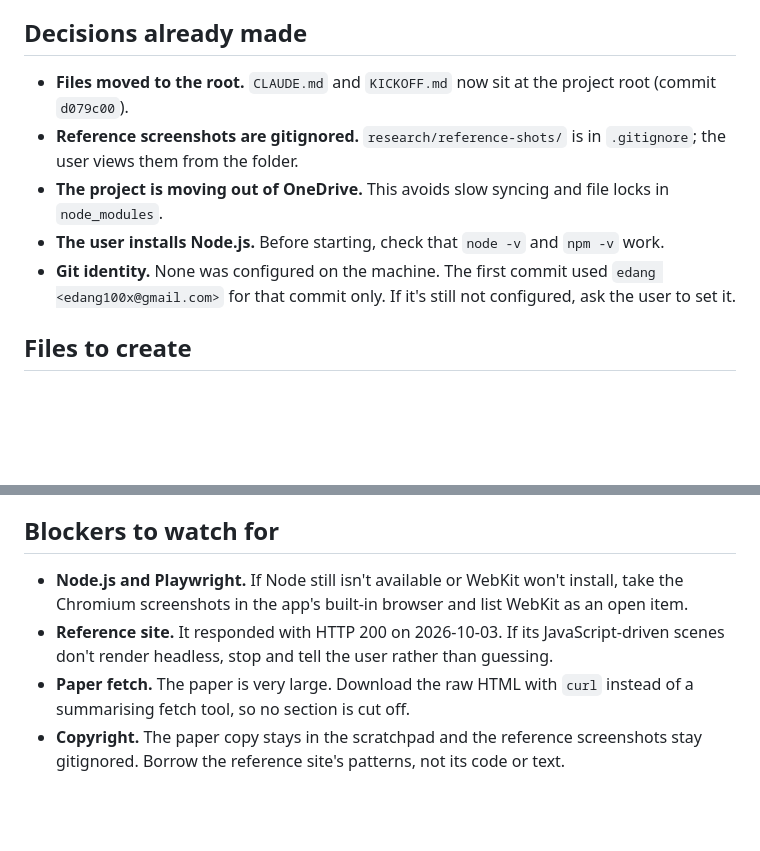
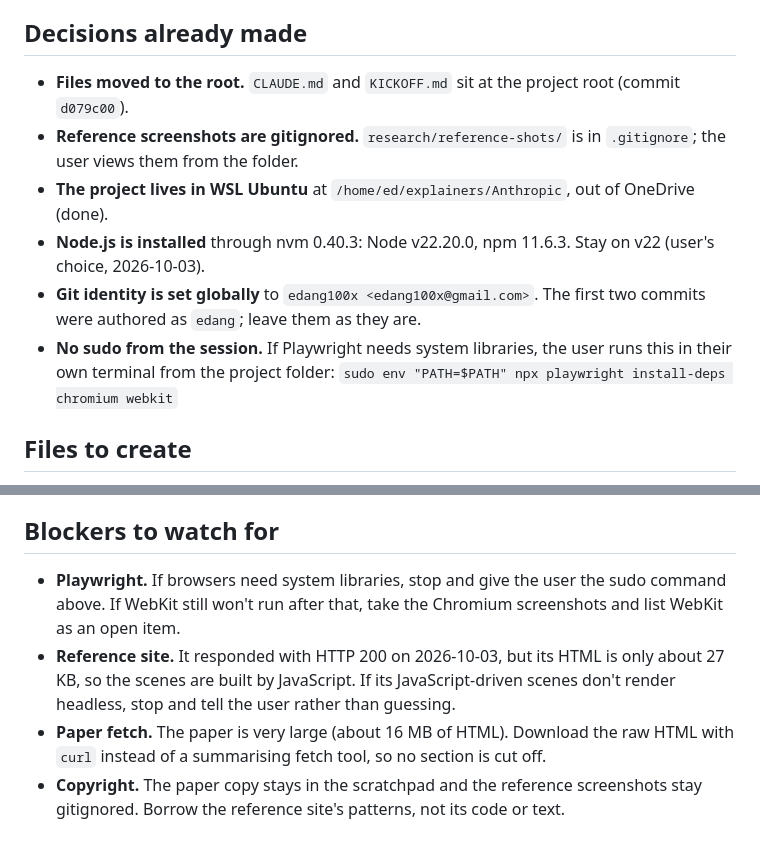
Before and after one commit to edangx100/scaling-monosemanticity, a Markdown page: research/phase0-plan.md, 2 parts joined by grey strips. Drawn GitHub-style; blank space fills up the shorter version.

Commit message:
Update Phase 0 plan for the WSL setup
Co-Authored-By: Claude Opus 5.5 <noreply@anthropic.com>

```diff
--- a/research/phase0-plan.md
+++ b/research/phase0-plan.md
@@ -3,11 +3,13 @@
 This is the approved plan for Phase 0 of `KICKOFF.md`, written down so a new session can pick it up. Phase 0 has not started yet. When it's done, stop at Checkpoint 1.
 
 ## Decisions already made
-- **Files moved to the root.** `CLAUDE.md` and `KICKOFF.md` now sit at the project root (commit `d079c00`).
+- **Files moved to the root.** `CLAUDE.md` and `KICKOFF.md` sit at the project root (commit `d079c00`).
 - **Reference screenshots are gitignored.** `research/reference-shots/` is in `.gitignore`; the user views them from the folder.
-- **The project is moving out of OneDrive.** This avoids slow syncing and file locks in `node_modules`.
-- **The user installs Node.js.** Before starting, check that `node -v` and `npm -v` work.
-- **Git identity.** None was configured on the machine. The first commit used `edang <edang100x@gmail.com>` for that commit only. If it's still not configured, ask the user to set it.
+- **The project lives in WSL Ubuntu** at `/home/ed/explainers/Anthropic`, out of OneDrive (done).
+- **Node.js is installed** through nvm 0.40.3: Node v22.20.0, npm 11.6.3. Stay on v22 (user's choice, 2026-10-03).
+- **Git identity is set globally** to `edang100x <edang100x@gmail.com>`. The first two commits were authored as `edang`; leave them as they are.
+- **No sudo from the session.** If Playwright needs system libraries, the user runs this in their own terminal from the project folder:
+  `sudo env "PATH=$PATH" npx playwright install-deps chromium webkit`
 
 ## Files to create
 - `package.json`: only Playwright as a dev dependency for now. Run `npm i -D playwright && npx playwright install chromium webkit`.
@@ -34,7 +36,7 @@ This is the approved plan for Phase 0 of `KICKOFF.md`, written down so a new ses
 4. **The beginner read-through (0.5) is a separate subagent.** It reads the storyboard as a curious reader with no ML background.
 
 ## Blockers to watch for
-- **Node.js and Playwright.** If Node still isn't available or WebKit won't install, take the Chromium screenshots in the app's built-in browser and list WebKit as an open item.
-- **Reference site.** It responded with HTTP 200 on 2026-10-03. If its JavaScript-driven scenes don't render headless, stop and tell the user rather than guessing.
-- **Paper fetch.** The paper is very large. Download the raw HTML with `curl` instead of a summarising fetch tool, so no section is cut off.
+- **Playwright.** If browsers need system libraries, stop and give the user the sudo command above. If WebKit still won't run after that, take the Chromium screenshots and list WebKit as an open item.
+- **Reference site.** It responded with HTTP 200 on 2026-10-03, but its HTML is only about 27 KB, so the scenes are built by JavaScript. If its JavaScript-driven scenes don't render headless, stop and tell the user rather than guessing.
+- **Paper fetch.** The paper is very large (about 16 MB of HTML). Download the raw HTML with `curl` instead of a summarising fetch tool, so no section is cut off.
 - **Copyright.** The paper copy stays in the scratchpad and the reference screenshots stay gitignored. Borrow the reference site's patterns, not its code or text.
```
